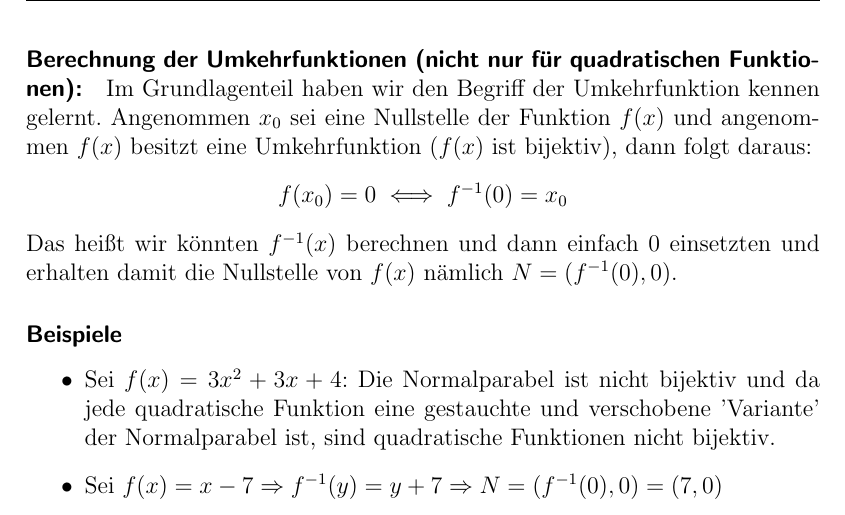
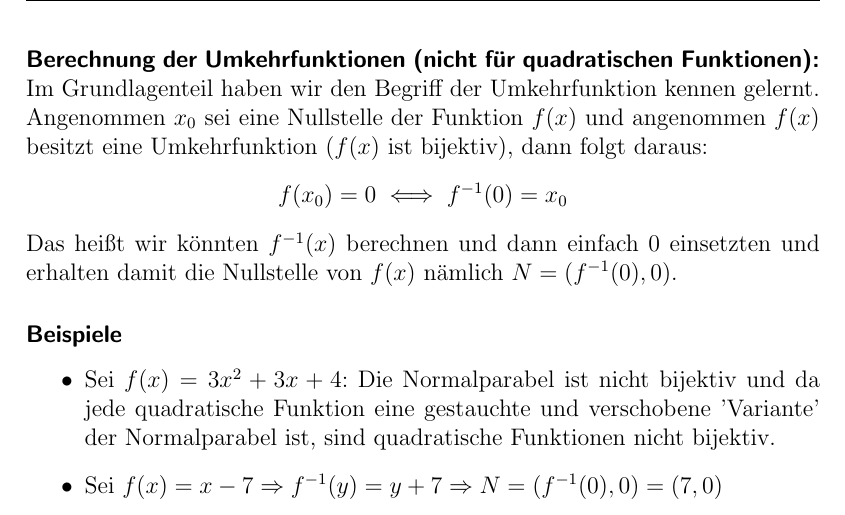
Before and after one commit to Fachschaft07/vorkurs, a LaTeX document (material/mathematik/skript/Mathe-Vorkurs.tex, which reads material/mathematik/skript/funktionen/quadrat.tex): part of page 30 of 55, cut so that both start at the same text. Compiled offline with pdfLaTeX.

Commit message:
quadrate update

```diff
--- a/material/mathematik/skript/funktionen/quadrat.tex
+++ b/material/mathematik/skript/funktionen/quadrat.tex
@@ -126,7 +126,7 @@ Die Faktoren der Funktion sind somit $(x-2)$ und $(x+2)$. $(x-2) = 0$ f"ur $x =
 N_1 = (2, f(2)) = (2, 0) \text{ und } N_2 = (-2, f(-2)) = (-2, 0)
 \end{equation*}
 
-\paragraph{Berechnung der Umkehrfunktionen (nicht nur f"ur quadratischen Funktionen):}
+\paragraph{Berechnung der Umkehrfunktionen (nicht f"ur quadratischen Funktionen):}
 Im Grundlagenteil haben wir den Begriff der Umkehrfunktion kennen gelernt. Angenommen $x_0$ sei eine Nullstelle der Funktion $f(x)$ und angenommen $f(x)$ besitzt eine Umkehrfunktion ($f(x)$ ist bijektiv), dann folgt daraus:
 \begin{equation*}
 f(x_0) = 0 \iff f^{-1}(0) = x_0
```
Also changed, not shown: material/mathematik/skript/Mathe-Vorkurs.pdf.
